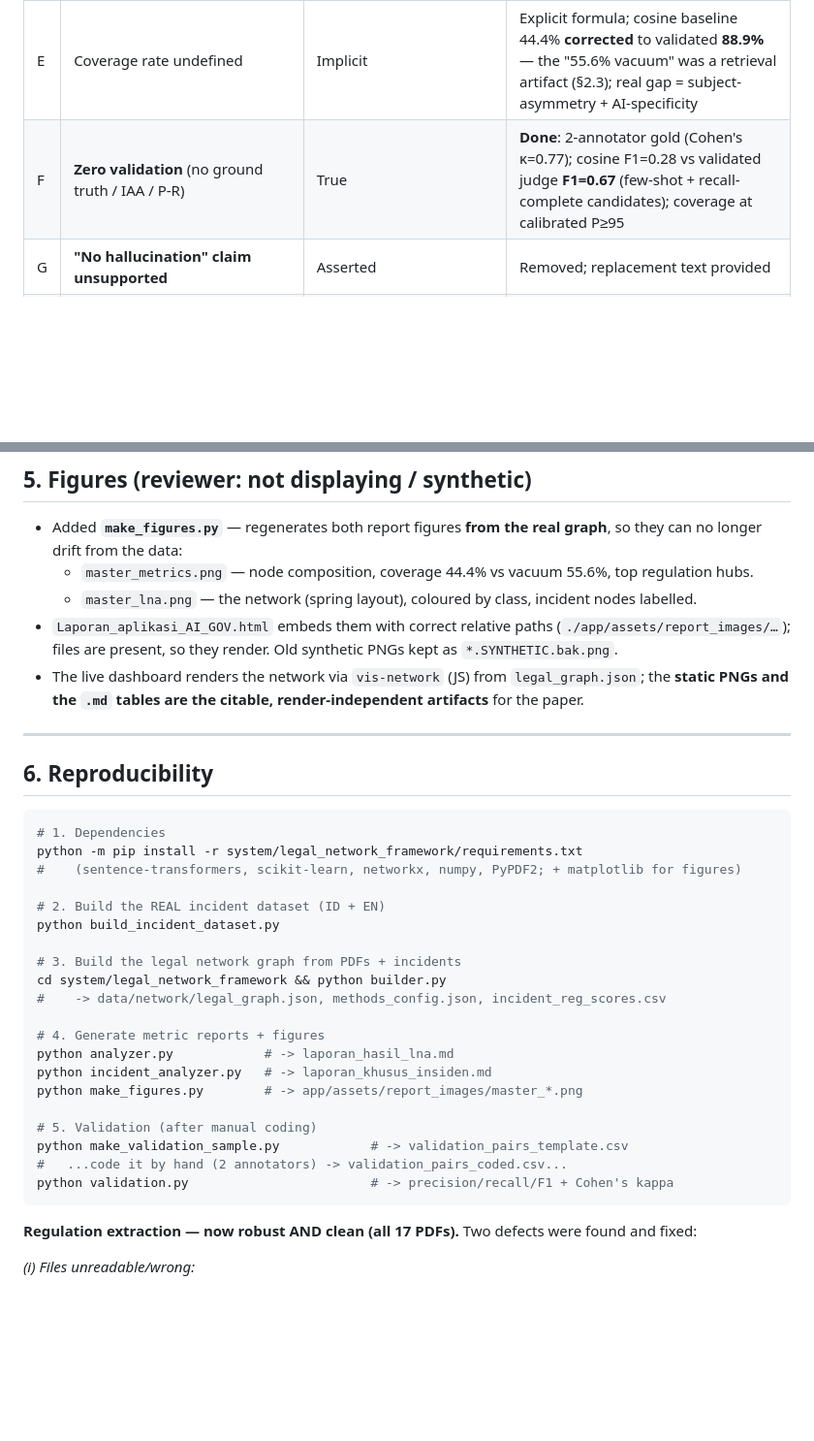
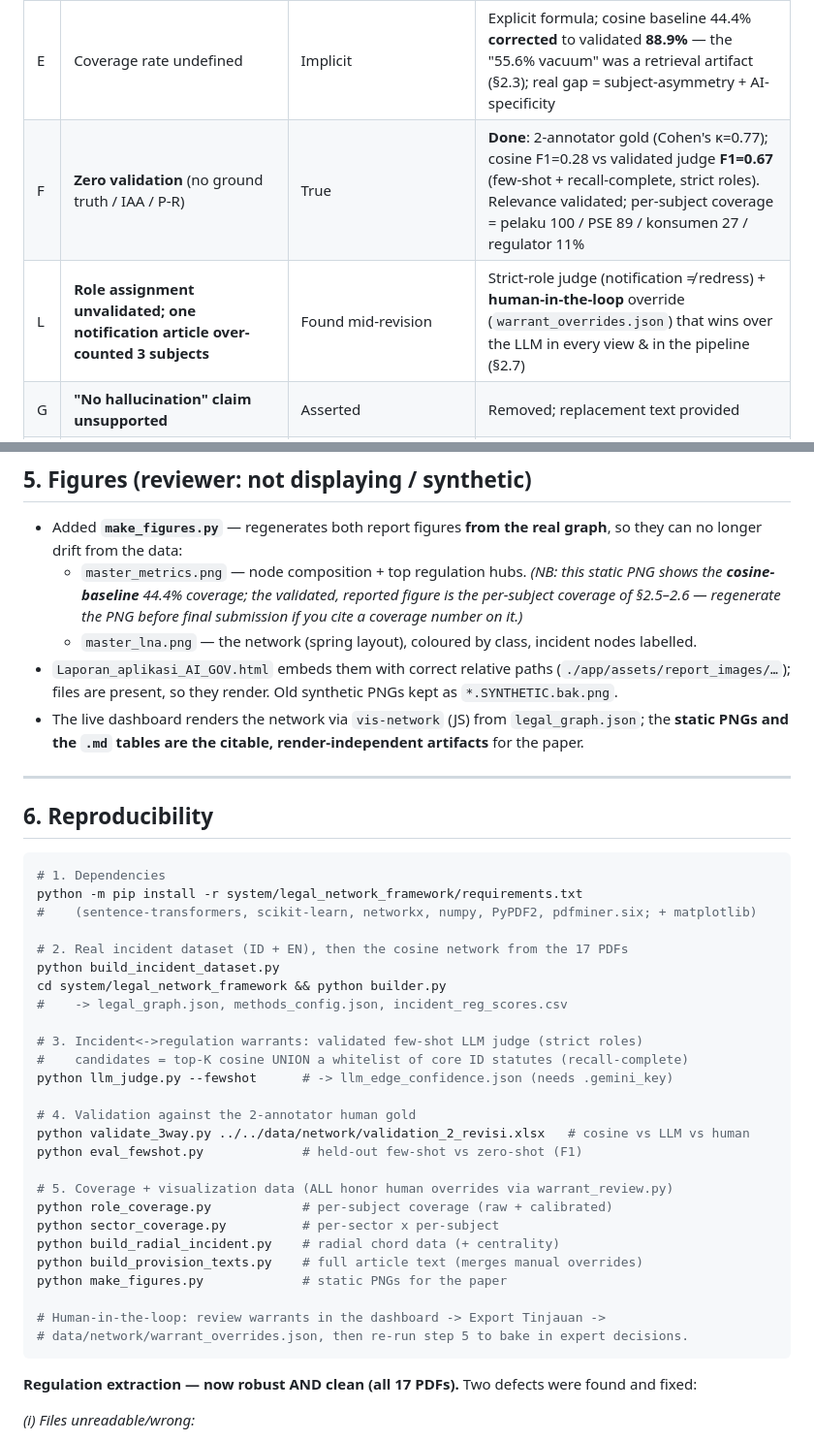
Before and after one commit to soleh-hukumline/digital-ai-governance, a Markdown page: REVIEWER_RESPONSE.md, 2 parts joined by grey strips. Shown at 97% size. GitHub-like rendering; blank space fills up the shorter version.

````diff
--- a/REVIEWER_RESPONSE.md
+++ b/REVIEWER_RESPONSE.md
@@ -18,7 +23,8 @@ Real, reproducible numbers are quoted throughout.
 | C | Threshold mismatch (">0.75/<0.50") | Paper ≠ code | Single source of truth: tiered **0.70 / 0.55 / 0.50**, reconciled + justified |
 | D | "No quantitative network metrics" | Computed but not surfaced | Static tables + figures from real graph (below) |
 | E | Coverage rate undefined | Implicit | Explicit formula; cosine baseline 44.4% **corrected** to validated **88.9%** — the "55.6% vacuum" was a retrieval artifact (§2.3); real gap = subject-asymmetry + AI-specificity |
-| F | **Zero validation** (no ground truth / IAA / P-R) | True | **Done**: 2-annotator gold (Cohen's κ=0.77); cosine F1=0.28 vs validated judge **F1=0.67** (few-shot + recall-complete candidates); coverage at calibrated P≥95 |
+| F | **Zero validation** (no ground truth / IAA / P-R) | True | **Done**: 2-annotator gold (Cohen's κ=0.77); cosine F1=0.28 vs validated judge **F1=0.67** (few-shot + recall-complete, strict roles). Relevance validated; per-subject coverage = pelaku 100 / PSE 89 / konsumen 27 / regulator 11% |
+| L | **Role assignment unvalidated; one notification article over-counted 3 subjects** | Found mid-revision | Strict-role judge (notification ≠ redress) + **human-in-the-loop** override (`warrant_overrides.json`) that wins over the LLM in every view & in the pipeline (§2.7) |
 | G | **"No hallucination" claim unsupported** | Asserted | Removed; replacement text provided |
 | H | Figures don't display / reflect data | Static PNGs of synthetic data, no generator | `make_figures.py` regenerates from real graph; embedding verified |
 | I | Regulations unreadable | 1 PDF was an HTML 404; 1 was a press release; non-article docs silently dropped | Robust extractor + replaced files → **all 17 regulations** represented (916 nodes) |
@@ -408,8 +444,10 @@ artifacts, support a "no hallucination" guarantee.
 
 - Added **`make_figures.py`** — regenerates both report figures **from the real
   graph**, so they can no longer drift from the data:
-  - `master_metrics.png` — node composition, coverage 44.4% vs vacuum 55.6%,
-    top regulation hubs.
+  - `master_metrics.png` — node composition + top regulation hubs. *(NB: this
+    static PNG shows the **cosine-baseline** 44.4% coverage; the validated,
+    reported figure is the per-subject coverage of §2.5–2.6 — regenerate the PNG
+    before final submission if you cite a coverage number on it.)*
   - `master_lna.png` — the network (spring layout), coloured by class,
     incident nodes labelled.
 - `Laporan_aplikasi_AI_GOV.html` embeds them with correct relative paths
@@ -426,24 +464,30 @@ artifacts, support a "no hallucination" guarantee.
 ```bash
 # 1. Dependencies
 python -m pip install -r system/legal_network_framework/requirements.txt
-#    (sentence-transformers, scikit-learn, networkx, numpy, PyPDF2; + matplotlib for figures)
+#    (sentence-transformers, scikit-learn, networkx, numpy, PyPDF2, pdfminer.six; + matplotlib)
 
-# 2. Build the REAL incident dataset (ID + EN)
+# 2. Real incident dataset (ID + EN), then the cosine network from the 17 PDFs
 python build_incident_dataset.py
+cd system/legal_network_framework && python builder.py
+#    -> legal_graph.json, methods_config.json, incident_reg_scores.csv
 
-# 3. Build the legal network graph from PDFs + incidents
-cd system/legal_network_framework && python builder.py
-#    -> data/network/legal_graph.json, methods_config.json, incident_reg_scores.csv
+# 3. Incident<->regulation warrants: validated few-shot LLM judge (strict roles)
+#    candidates = top-K cosine UNION a whitelist of core ID statutes (recall-complete)
+python llm_judge.py --fewshot      # -> llm_edge_confidence.json (needs .gemini_key)
 
-# 4. Generate metric reports + figures
-python analyzer.py            # -> laporan_hasil_lna.md
-python incident_analyzer.py   # -> laporan_khusus_insiden.md
-python make_figures.py        # -> app/assets/report_images/master_*.png
+# 4. Validation against the 2-annotator human gold
+python validate_3way.py ../../data/network/validation_2_revisi.xlsx   # cosine vs LLM vs human
+python eval_fewshot.py             # held-out few-shot vs zero-shot (F1)
 
-# 5. Validation (after manual coding)
-python make_validation_sample.py            # -> validation_pairs_template.csv
-#   ...code it by hand (2 annotators) -> validation_pairs_coded.csv...
-python validation.py                        # -> precision/recall/F1 + Cohen's kappa
+# 5. Coverage + visualization data (ALL honor human overrides via warrant_review.py)
+python role_coverage.py            # per-subject coverage (raw + calibrated)
+python sector_coverage.py          # per-sector x per-subject
+python build_radial_incident.py    # radial chord data (+ centrality)
+python build_provision_texts.py    # full article text (merges manual overrides)
+python make_figures.py             # static PNGs for the paper
+
+# Human-in-the-loop: review warrants in the dashboard -> Export Tinjauan ->
+# data/network/warrant_overrides.json, then re-run step 5 to bake in expert decisions.
 ```
 
 **Regulation extraction — now robust AND clean (all 17 PDFs).** Two defects were
````
Also changed, not shown: other parts of REVIEWER_RESPONSE.md (+81 -38 lines).
